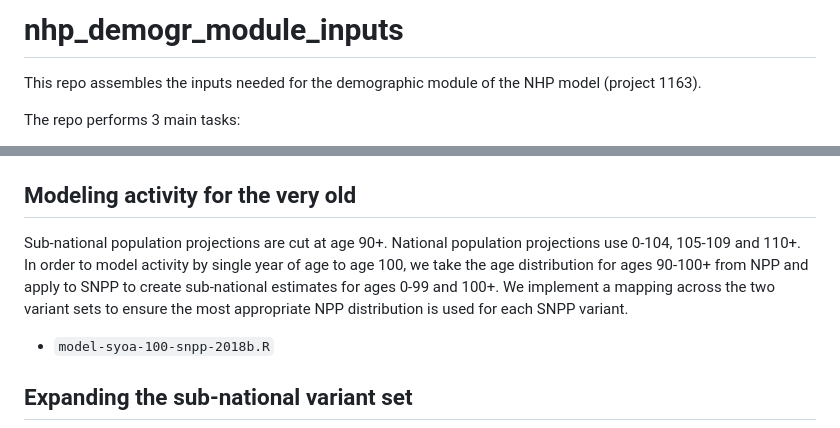
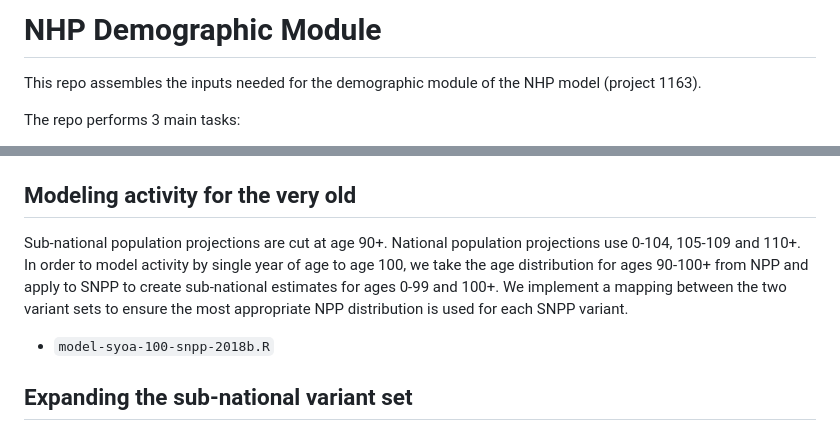
Before and after one commit to The-Strategy-Unit/nhp_demogr_module_inputs, a Markdown page: README.md, 2 parts joined by grey strips. GitHub-like rendering.

```diff
--- a/README.md
+++ b/README.md
@@ -1,5 +1,4 @@
-
-# nhp_demogr_module_inputs
+# NHP Demographic Module
 
 This repo assembles the inputs needed for the demographic module of the NHP model (project 1163).
 
@@ -40,7 +45,7 @@ The following sctripts will read-in the required input datatsets.
 * `create-lookups.R`
 
 ## Modeling activity for the very old
-Sub-national population projections are cut at age 90+. National population projections use 0-104, 105-109 and 110+. In order to model activity by single year of age to age 100, we take the age distribution for ages 90-100+ from NPP and apply to SNPP to create sub-national estimates for ages 0-99 and 100+. We implement a mapping across the two variant sets to ensure the most appropriate NPP distribution is used for each SNPP variant.
+Sub-national population projections are cut at age 90+. National population projections use 0-104, 105-109 and 110+. In order to model activity by single year of age to age 100, we take the age distribution for ages 90-100+ from NPP and apply to SNPP to create sub-national estimates for ages 0-99 and 100+. We implement a mapping between the two variant sets to ensure the most appropriate NPP distribution is used for each SNPP variant.
 
 * `model-syoa-100-snpp-2018b.R`
 
```
Also changed, not shown: other parts of README.md (+15 -8 lines).
